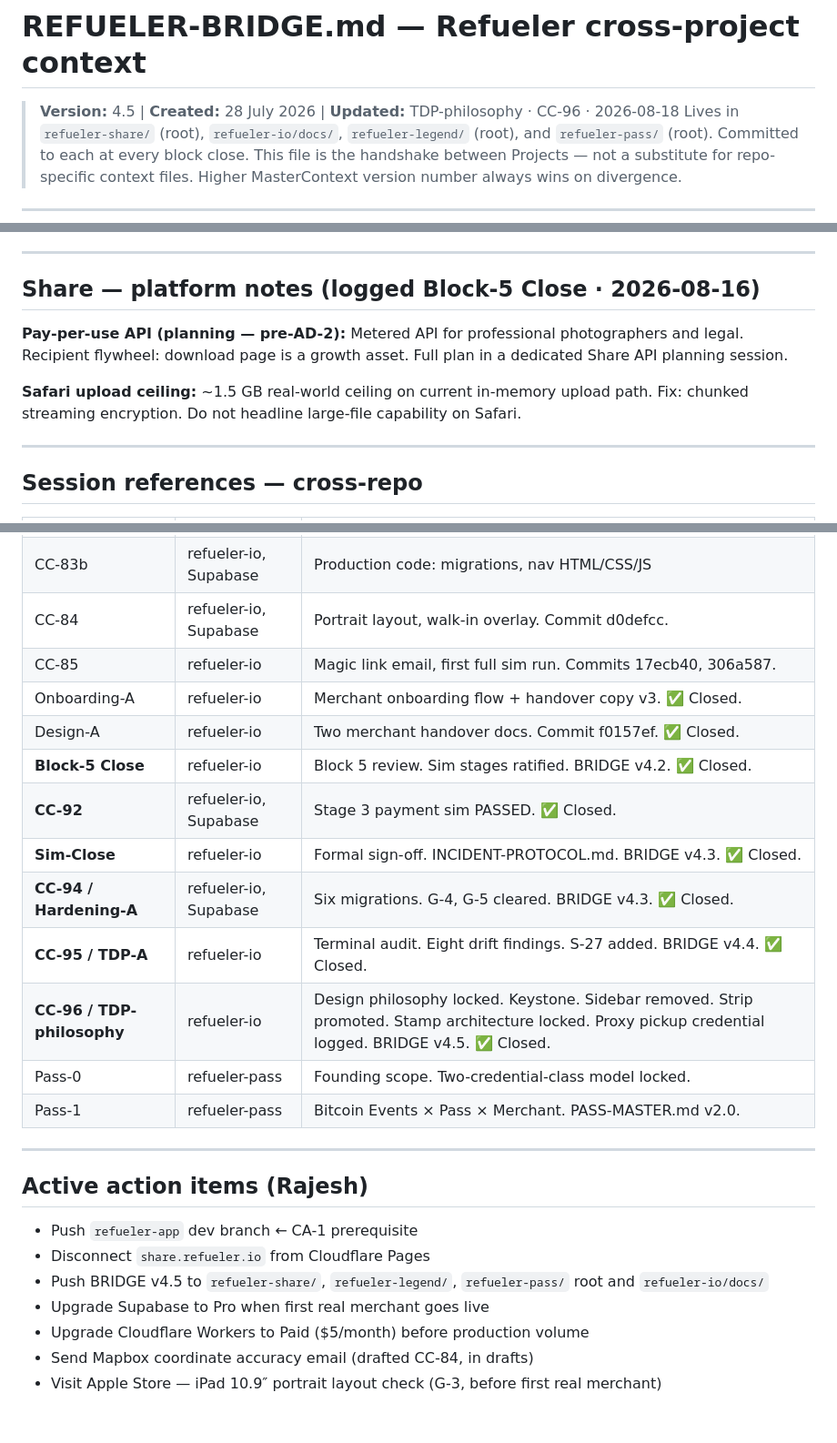
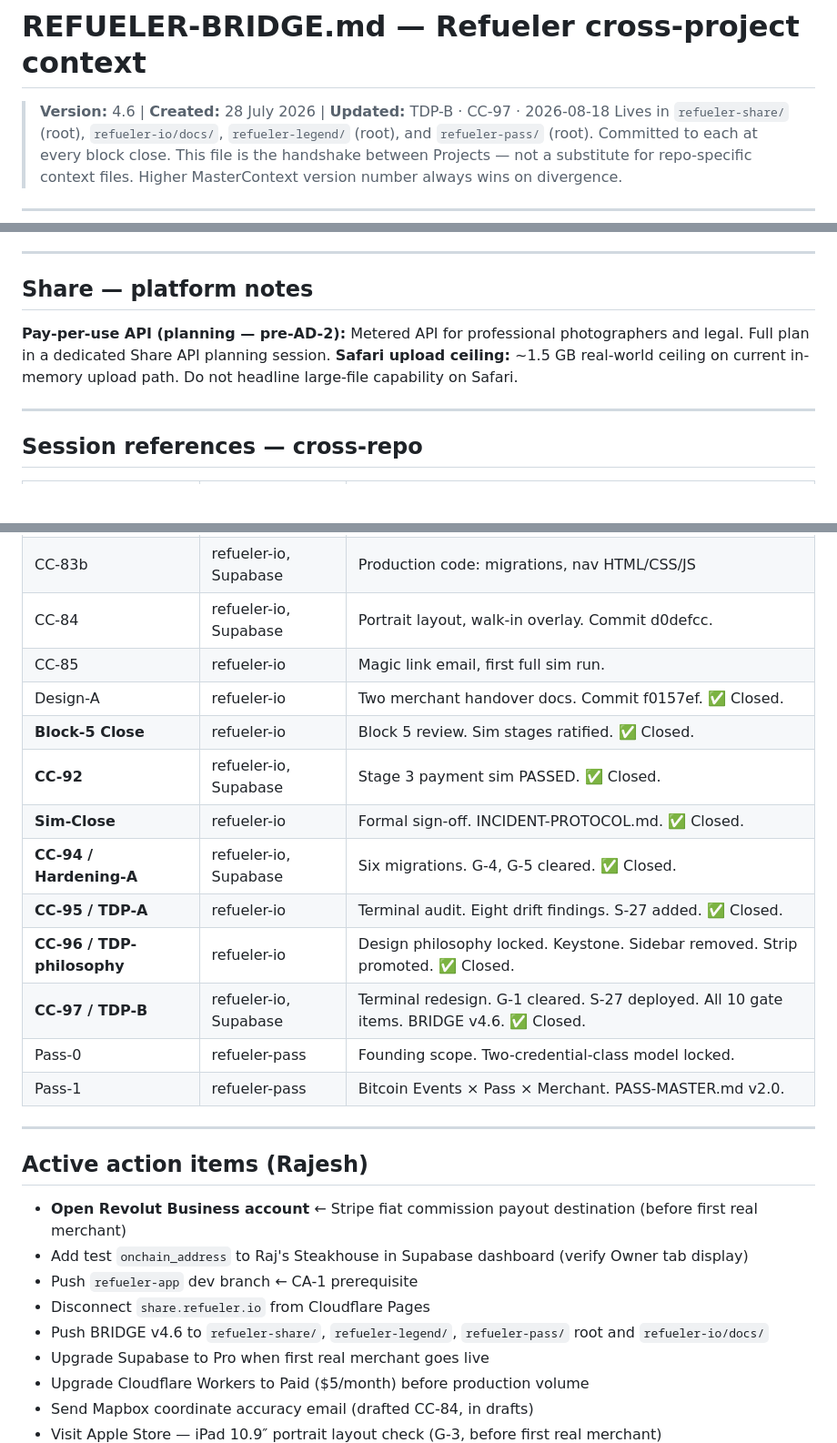
Before and after one commit to rajesh-taylor/refueler-io, a Markdown page: docs/REFUELER-BRIDGE.md, 3 parts joined by grey strips. Shown at 91% size. Drawn GitHub-style; blank space fills up the shorter version.

```diff
--- a/docs/REFUELER-BRIDGE.md
+++ b/docs/REFUELER-BRIDGE.md
@@ -1,5 +1,5 @@
 # REFUELER-BRIDGE.md — Refueler cross-project context
-> **Version:** 4.5 | **Created:** 28 July 2026 | **Updated:** TDP-philosophy · CC-96 · 2026-08-18
+> **Version:** 4.6 | **Created:** 28 July 2026 | **Updated:** TDP-B · CC-97 · 2026-08-18
 > Lives in `refueler-share/` (root), `refueler-io/docs/`, `refueler-legend/` (root), and `refueler-pass/` (root). Committed to each at every block close.
 > This file is the handshake between Projects — not a substitute for repo-specific context files.
 > Higher MasterContext version number always wins on divergence.
@@ -159,11 +146,10 @@ Pre-merchant gate list:
 
 ---
 
-## Share — platform notes (logged Block-5 Close · 2026-08-16)
+## Share — platform notes
 
-**Pay-per-use API (planning — pre-AD-2):** Metered API for professional photographers and legal. Recipient flywheel: download page is a growth asset. Full plan in a dedicated Share API planning session.
-
-**Safari upload ceiling:** ~1.5 GB real-world ceiling on current in-memory upload path. Fix: chunked streaming encryption. Do not headline large-file capability on Safari.
+**Pay-per-use API (planning — pre-AD-2):** Metered API for professional photographers and legal. Full plan in a dedicated Share API planning session.
+**Safari upload ceiling:** ~1.5 GB real-world ceiling on current in-memory upload path. Do not headline large-file capability on Safari.
 
 ---
 
@@ -174,15 +160,15 @@ Pre-merchant gate list:
 | CSS-4 through CSS-7b | refueler-io | CSS rationalisation track — complete |
 | CC-83b | refueler-io, Supabase | Production code: migrations, nav HTML/CSS/JS |
 | CC-84 | refueler-io, Supabase | Portrait layout, walk-in overlay. Commit d0defcc. |
-| CC-85 | refueler-io | Magic link email, first full sim run. Commits 17ecb40, 306a587. |
-| Onboarding-A | refueler-io | Merchant onboarding flow + handover copy v3. ✅ Closed. |
+| CC-85 | refueler-io | Magic link email, first full sim run. |
 | Design-A | refueler-io | Two merchant handover docs. Commit f0157ef. ✅ Closed. |
-| **Block-5 Close** | refueler-io | Block 5 review. Sim stages ratified. BRIDGE v4.2. ✅ Closed. |
+| **Block-5 Close** | refueler-io | Block 5 review. Sim stages ratified. ✅ Closed. |
 | **CC-92** | refueler-io, Supabase | Stage 3 payment sim PASSED. ✅ Closed. |
-| **Sim-Close** | refueler-io | Formal sign-off. INCIDENT-PROTOCOL.md. BRIDGE v4.3. ✅ Closed. |
-| **CC-94 / Hardening-A** | refueler-io, Supabase | Six migrations. G-4, G-5 cleared. BRIDGE v4.3. ✅ Closed. |
-| **CC-95 / TDP-A** | refueler-io | Terminal audit. Eight drift findings. S-27 added. BRIDGE v4.4. ✅ Closed. |
-| **CC-96 / TDP-philosophy** | refueler-io | Design philosophy locked. Keystone. Sidebar removed. Strip promoted. Stamp architecture locked. Proxy pickup credential logged. BRIDGE v4.5. ✅ Closed. |
+| **Sim-Close** | refueler-io | Formal sign-off. INCIDENT-PROTOCOL.md. ✅ Closed. |
+| **CC-94 / Hardening-A** | refueler-io, Supabase | Six migrations. G-4, G-5 cleared. ✅ Closed. |
+| **CC-95 / TDP-A** | refueler-io | Terminal audit. Eight drift findings. S-27 added. ✅ Closed. |
+| **CC-96 / TDP-philosophy** | refueler-io | Design philosophy locked. Keystone. Sidebar removed. Strip promoted. ✅ Closed. |
+| **CC-97 / TDP-B** | refueler-io, Supabase | Terminal redesign. G-1 cleared. S-27 deployed. All 10 gate items. BRIDGE v4.6. ✅ Closed. |
 | Pass-0 | refueler-pass | Founding scope. Two-credential-class model locked. |
 | Pass-1 | refueler-pass | Bitcoin Events × Pass × Merchant. PASS-MASTER.md v2.0. |
 
@@ -190,9 +176,11 @@ Pre-merchant gate list:
 
 ## Active action items (Rajesh)
 
+- **Open Revolut Business account** ← Stripe fiat commission payout destination (before first real merchant)
+- Add test `onchain_address` to Raj's Steakhouse in Supabase dashboard (verify Owner tab display)
 - Push `refueler-app` dev branch ← CA-1 prerequisite
 - Disconnect `share.refueler.io` from Cloudflare Pages
-- Push BRIDGE v4.5 to `refueler-share/`, `refueler-legend/`, `refueler-pass/` root and `refueler-io/docs/`
+- Push BRIDGE v4.6 to `refueler-share/`, `refueler-legend/`, `refueler-pass/` root and `refueler-io/docs/`
 - Upgrade Supabase to Pro when first real merchant goes live
 - Upgrade Cloudflare Workers to Paid ($5/month) before production volume
 - Send Mapbox coordinate accuracy email (drafted CC-84, in drafts)
```
Also changed, not shown: other parts of docs/REFUELER-BRIDGE.md (+22 -35 lines), docs/MasterContext_IO_CC97.md (added, +264 -0 lines), docs/SESSIONS-refueler-io-CC97.md (added, +146 -0 lines).
